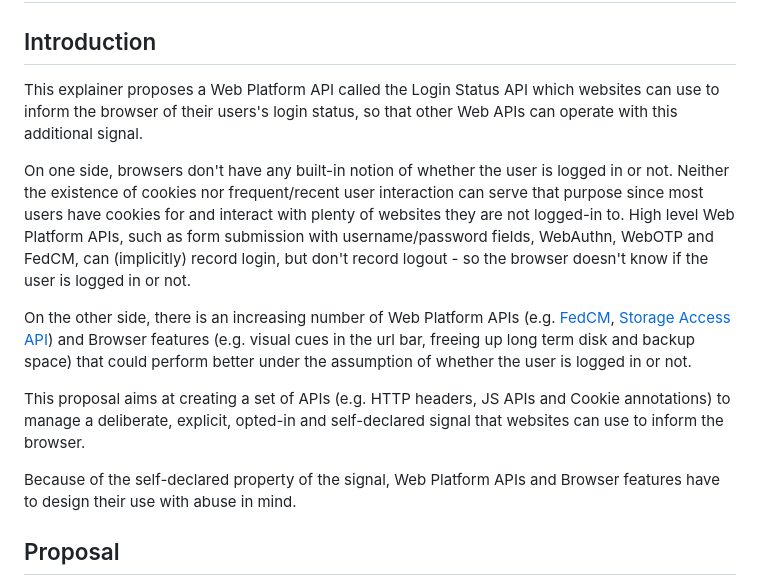
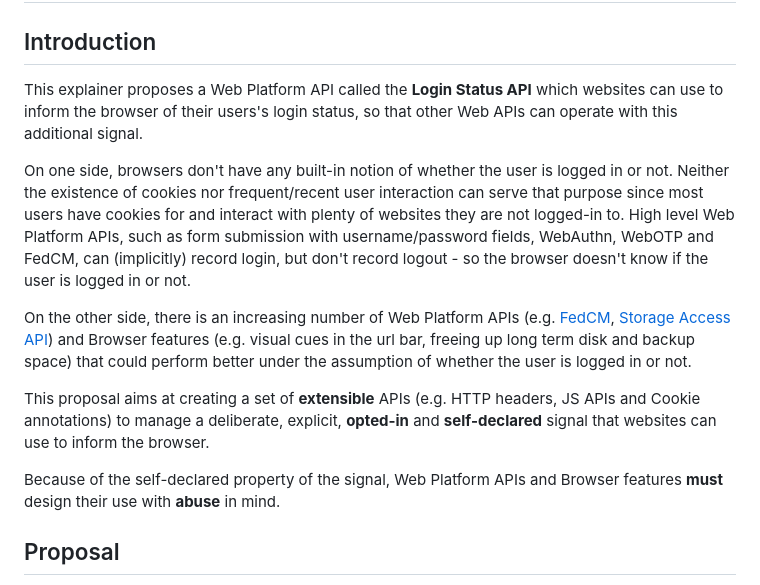
Before and after one commit to privacycg/is-logged-in, a Markdown page: README.md, the part around the change. GitHub-like rendering.

```diff
--- a/README.md
+++ b/README.md
@@ -20,15 +20,15 @@ of the [Privacy Community Group](https://privacycg.github.io/).
 
 ## Introduction
 
-This explainer proposes a Web Platform API called the Login Status API which websites can use to inform the browser of their users's login status, so that other Web APIs can operate with this additional signal.
+This explainer proposes a Web Platform API called the **Login Status API** which websites can use to inform the browser of their users's login status, so that other Web APIs can operate with this additional signal.
 
 On one side, browsers don't have any built-in notion of whether the user is logged in or not.  Neither the existence  of cookies nor frequent/recent user interaction can serve that purpose since  most users have cookies for and interact with plenty of websites they are not logged-in to. High level Web Platform APIs, such as form submission with username/password fields,  WebAuthn, WebOTP and FedCM, can (implicitly) record login, but don't record logout - so the browser doesn't know if the user is logged in or not.
 
 On the other side, there is an increasing number of Web Platform APIs (e.g. [FedCM](https://github.com/privacycg/is-logged-in/issues/53), [Storage Access API](https://github.com/privacycg/storage-access/issues/8)) and Browser features (e.g. visual cues in the url bar, freeing up long term disk and backup space) that could perform better under the assumption of whether the user is logged in or not.
 
-This proposal aims at creating a set of APIs (e.g. HTTP headers, JS APIs and Cookie annotations) to manage a deliberate, explicit, opted-in and self-declared signal that websites can use to inform the browser.
+This proposal aims at creating a set of **extensible** APIs (e.g. HTTP headers, JS APIs and Cookie annotations) to manage a deliberate, explicit, **opted-in** and **self-declared** signal that websites can use to inform the browser.
 
-Because of the self-declared property of the signal, Web Platform APIs and Browser features have to design their use with abuse in mind.
+Because of the self-declared property of the signal, Web Platform APIs and Browser features **must** design their use with **abuse** in mind.
 
 ## Proposal
 
```
